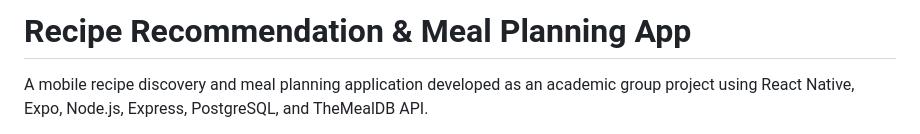
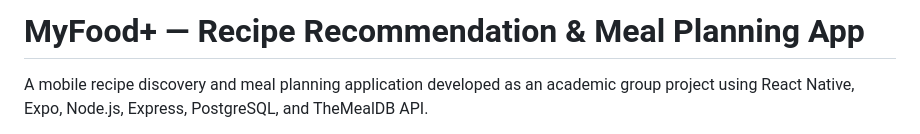
Before and after one commit to ayundini586/myfood-plus, a Markdown page: README.md, the part around the change. Rendered like a GitHub page.

Commit message:
Update README title

```diff
--- a/README.md
+++ b/README.md
@@ -1,4 +1,4 @@
-# Recipe Recommendation & Meal Planning App
+# MyFood+ — Recipe Recommendation & Meal Planning App
 
 A mobile recipe discovery and meal planning application developed as an academic group project using React Native, Expo, Node.js, Express, PostgreSQL, and TheMealDB API.
 
```
